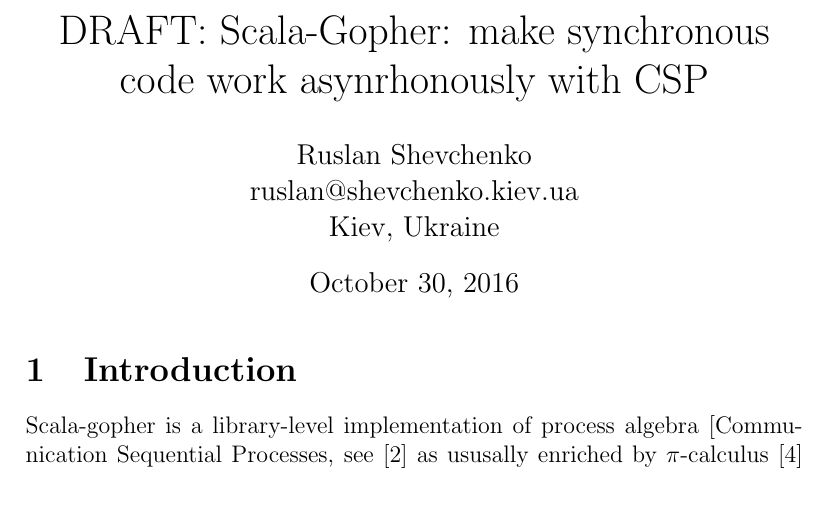
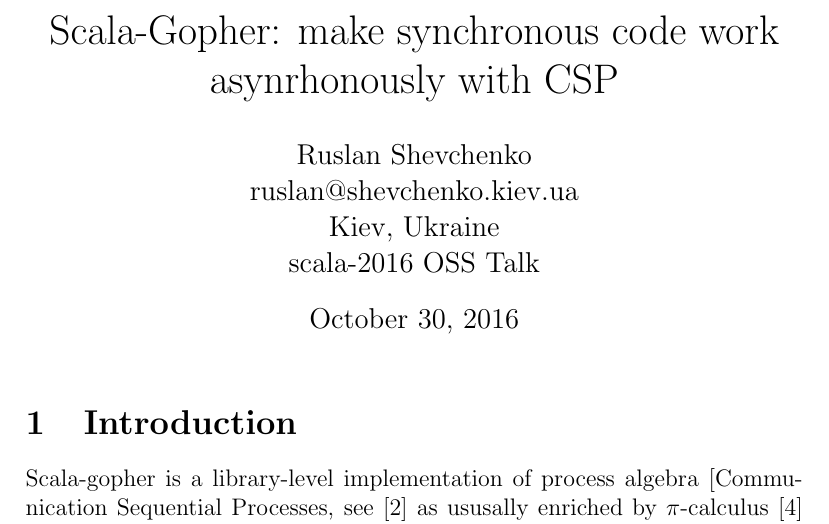
Before and after one commit to rssh/scala-gopher, a LaTeX document (notes/techreport.tex): part of page 1 of 13, cut so that both start at the same text, the shorter picture padded with empty space. Compiled offline with pdfLaTeX.

Commit message:
cleanup tex

```diff
--- a/notes/techreport.tex
+++ b/notes/techreport.tex
@@ -1,8 +1,9 @@
-\title{DRAFT: Scala-Gopher: make synchronous code work asynrhonously with CSP }
+\title{Scala-Gopher: make synchronous code work asynrhonously with CSP }
 \author{
         Ruslan Shevchenko \\
                 ruslan@shevchenko.kiev.ua\\
-        Kiev, Ukraine
+        Kiev, Ukraine \\
+         scala-2016 OSS Talk
 }
 \date{\today}
 
@@ -18,24 +19,6 @@
 \usetikzlibrary{arrows,automata}
 \usepackage[backend=bibtex]{biblatex}
 \addbibresource{techreport.bib}
-
-% "define" Scala
-\lstdefinelanguage{scala}{
-  morekeywords={abstract,case,catch,class,def,%
-    do,else,extends,false,final,finally,%
-    for,if,implicit,import,match,mixin,%
-    new,null,object,override,package,%
-    private,protected,requires,return,sealed,%
-    super,this,throw,trait,true,try,%
-    type,val,var,while,with,yield},
-  otherkeywords={=>,<-,<\%,<:,>:,\#,@},
-  sensitive=true,
-  morecomment=[l]{//},
-  morecomment=[n]{/*}{*/},
-  morestring=[b]",
-  morestring=[b]',
-  morestring=[b]"""
-}
 
 \newcommand{\To}{\Rightarrow}
 
```
